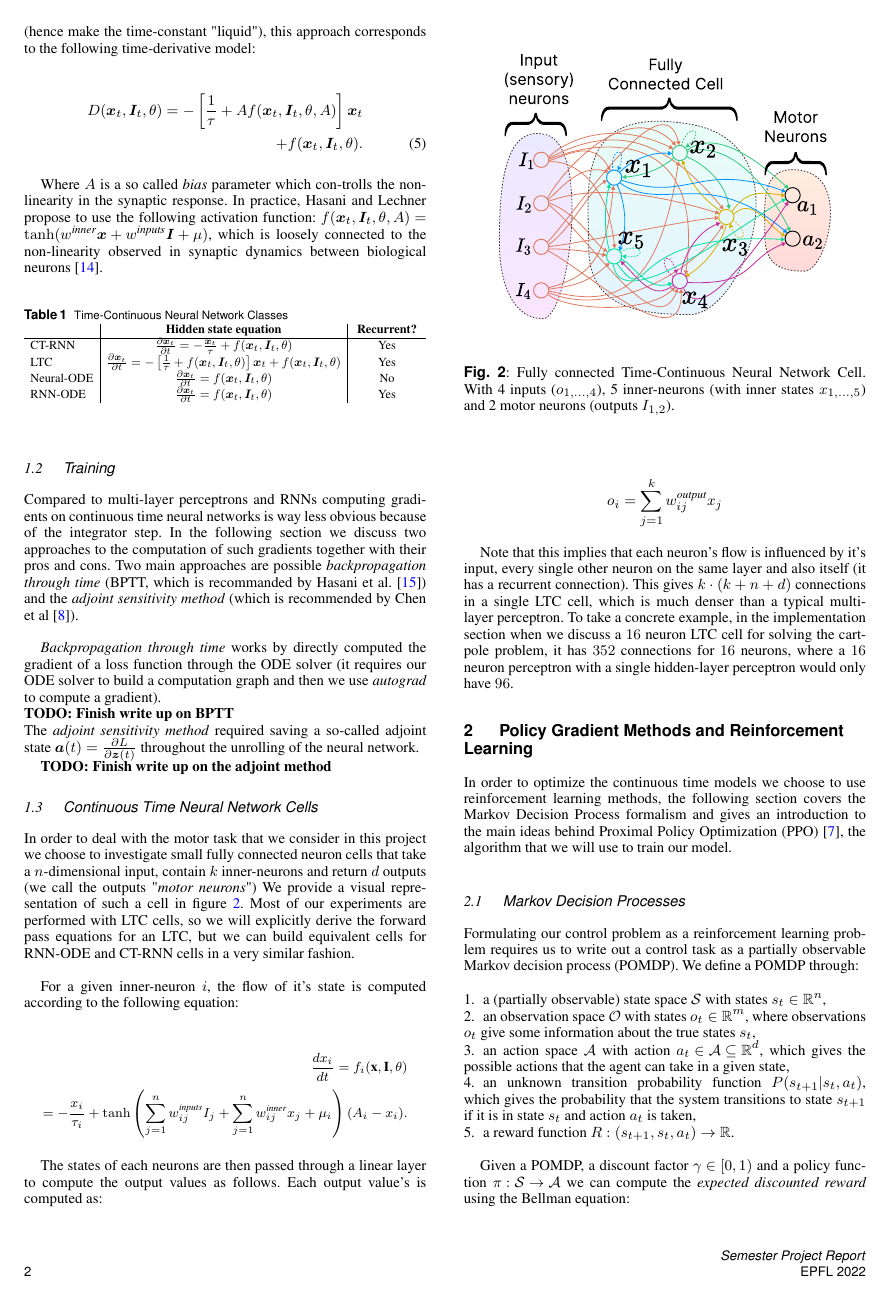
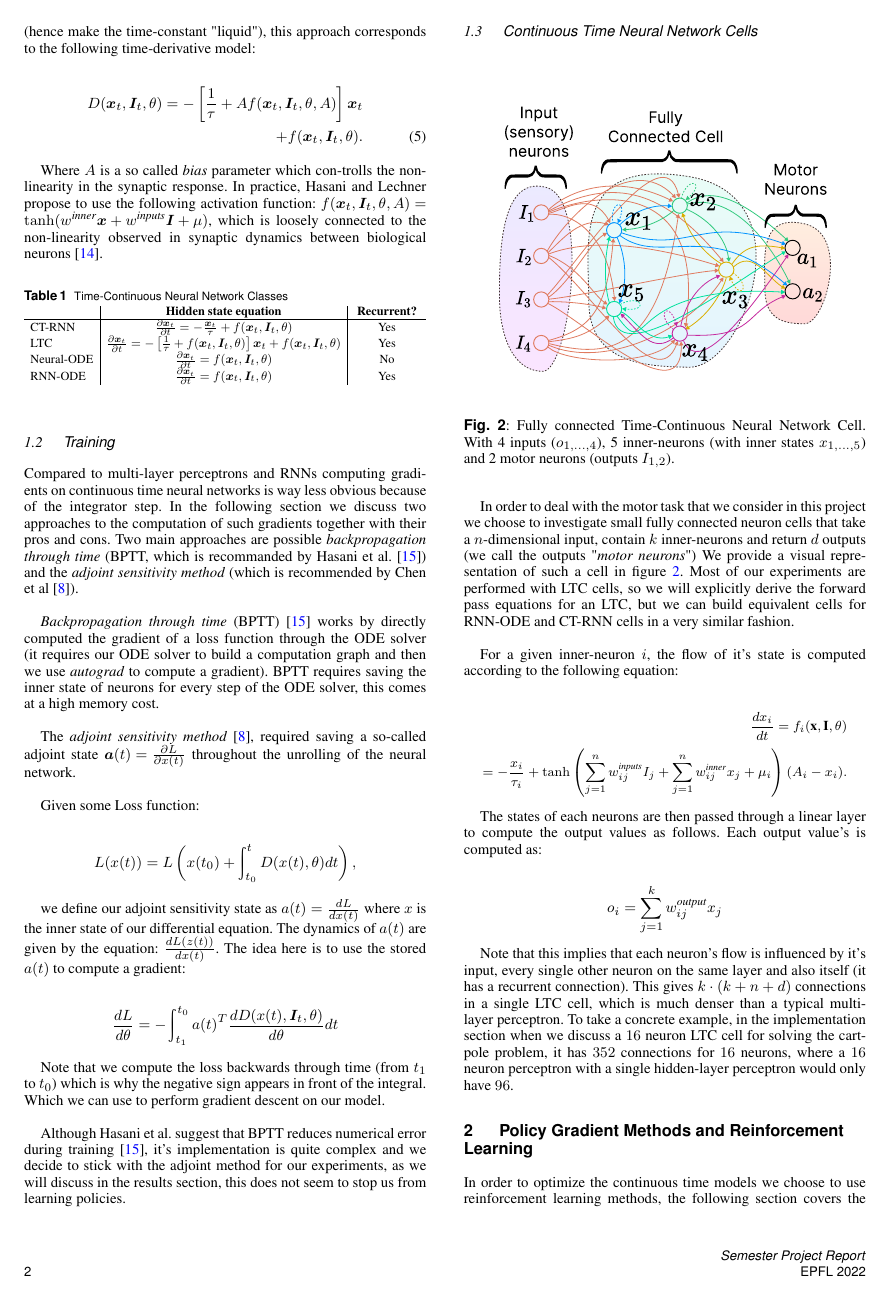
Before and after one commit to RenardDesNeiges/CTNN_Project_Report, a LaTeX document (main.tex, which reads sections/CTN.tex): page 2 of 7. Compiled offline with pdfLaTeX.

Commit message:
adjoint and BPTT done

```diff
--- a/sections/CTN.tex
+++ b/sections/CTN.tex
@@ -63,12 +63,27 @@ RNN-ODE &  $ \frac{\partial \bm{x}_t}{\partial t} = f(\bm{x}_t, \bm{I}_t, \theta
 
 Compared to multi-layer perceptrons and RNNs computing gradients on continuous time neural networks is way less obvious because of the integrator step. In the following section we discuss two approaches to the computation of such gradients together with their pros and cons. Two main approaches are possible \textit{backpropagation through time} (BPTT, which is recommanded by Hasani et al. \cite{Hasani2021LiquidTN}) and the \textit{adjoint sensitivity method} (which is recommended by Chen et al \cite{Chen2018NeuralOD}). \\
 
-\textit{Backpropagation through time} works by directly computed the gradient of a loss function through the ODE solver (it requires our ODE solver to build a computation graph and then we use \textit{autograd} to compute a gradient). \\
-\textbf{TODO: Finish write up on BPTT}
-\\
-The \textit{adjoint sensitivity method} required saving a so-called adjoint state $\bm{a}(t) = \frac{\partial L}{\partial \bm{z}(t)}$ throughout the unrolling of the neural network.
+\textit{Backpropagation through time} (BPTT) \cite{Hasani2021LiquidTN} works by directly computed the gradient of a loss function through the ODE solver (it requires our ODE solver to build a computation graph and then we use \textit{autograd} to compute a gradient). BPTT requires saving the inner state of neurons for every step of the ODE solver, this comes at a high memory cost. \\
 
-\textbf{TODO: Finish write up on the adjoint method}
+
+The \textit{adjoint sensitivity method} \cite{Chen2018NeuralOD}, required saving a so-called adjoint state $\bm{a}(t) = \frac{\partial L}{\partial x(t)}$ throughout the unrolling of the neural network. \\
+
+Given some Loss function:
+
+\begin{align*}
+    L(x(t))=L\left( x(t_0)+\int_{t_0}^{t} D(x(t),\theta) dt \right),
+\end{align*}
+
+we define our adjoint sensitivity state as $a(t) = \frac{d L}{d x(t)}$ where $x$ is the inner state of our differential equation. The dynamics of $a(t)$ are given by the equation: $\frac{d L(z(t))}{d x(t)}$. The idea here is to use the stored $a(t)$ to compute a gradient:
+
+
+\begin{align*}
+    \frac{d L}{d \theta} = - \int_{t_1}^{t_0} a(t)^T \frac{d D(x(t), \bm{I}_t, \theta)}{d \theta} dt
+\end{align*}
+
+Note that we compute the loss backwards through time (from $t_1$ to $t_0$) which is why the negative sign appears in front of the integral. Which we can use to perform gradient descent on our model. \\
+
+Although Hasani et al. suggest that BPTT reduces numerical error during training \cite{Hasani2021LiquidTN}, it's implementation is quite complex and we decide to stick with the adjoint method for our experiments, as we will discuss in the results section, this does not seem to stop us from learning policies.
 
 \subsection{Continuous Time Neural Network Cells}
 \label{sec:nn_cell}
```
Also changed, not shown: sections/implementation.tex (+1 -1 lines), main.pdf.
